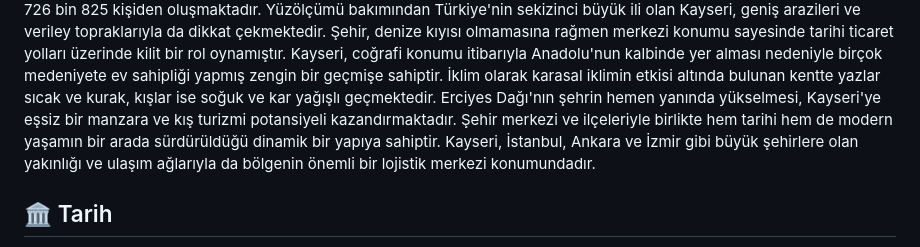
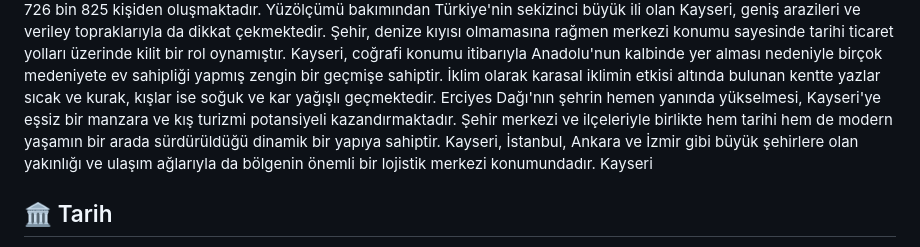
Before and after one commit to tbattal/kayseri-landing-page, a Markdown page: kayseri.md, the part around the change. Rendered like a GitHub page.

Commit message:
docs: Update kayseri.md content

```diff
--- a/kayseri.md
+++ b/kayseri.md
@@ -3,6 +3,7 @@
 ## 📊 Temel Bilgiler
 
 Kayseri, İç Anadolu Bölgesi'nde yer alan ve Türkiye'nin en önemli şehirlerinden biri olarak tarihi boyunca stratejik bir konumda bulunmuştur. Şehir, 2025 yılı itibarıyla 1 milyon 452 bin 458 kişilik nüfusuyla Türkiye'nin en kalabalık on beşinci ili olarak kayıtlara geçmiştir. Nüfusun neredeyse eşit bir şekilde dağıldığı şehirde erkek nüfus 725 bin 633 iken, kadın nüfus 726 bin 825 kişiden oluşmaktadır. Yüzölçümü bakımından Türkiye'nin sekizinci büyük ili olan Kayseri, geniş arazileri ve veriley topraklarıyla da dikkat çekmektedir. Şehir, denize kıyısı olmamasına rağmen merkezi konumu sayesinde tarihi ticaret yolları üzerinde kilit bir rol oynamıştır. Kayseri, coğrafi konumu itibarıyla Anadolu'nun kalbinde yer alması nedeniyle birçok medeniyete ev sahipliği yapmış zengin bir geçmişe sahiptir. İklim olarak karasal iklimin etkisi altında bulunan kentte yazlar sıcak ve kurak, kışlar ise soğuk ve kar yağışlı geçmektedir. Erciyes Dağı'nın şehrin hemen yanında yükselmesi, Kayseri'ye eşsiz bir manzara ve kış turizmi potansiyeli kazandırmaktadır. Şehir merkezi ve ilçeleriyle birlikte hem tarihi hem de modern yaşamın bir arada sürdürüldüğü dinamik bir yapıya sahiptir. Kayseri, İstanbul, Ankara ve İzmir gibi büyük şehirlere olan yakınlığı ve ulaşım ağlarıyla da bölgenin önemli bir lojistik merkezi konumundadır.
+Kayseri
 
 ## 🏛️ Tarih
 
```
